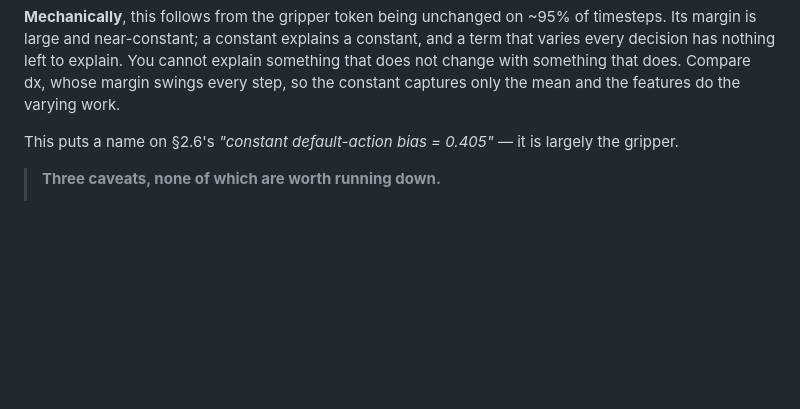
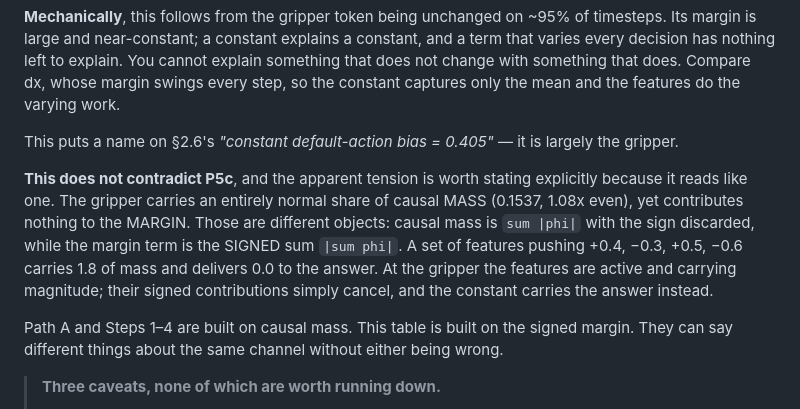
Before and after one commit to hvnsel/MrVLA, a Markdown page: results.md, the part around the change. Rendered like a GitHub page; blank space fills up the shorter version.

Commit message:
P5b: state why normal causal mass and a null margin contribution coexist
The gripper carries an entirely normal share of causal mass (P5c: 1.08x even)
while contributing nothing to the margin (features slope -0.046). That reads as
a contradiction and is not one, so the reconciliation is now written down.

Causal mass is sum |phi| with the sign discarded; the margin term is the signed
sum. Features pushing +0.4, -0.3, +0.5, -0.6 carry 1.8 of mass and deliver 0.0
to the answer. At the gripper the features are active and carrying magnitude,
their signed contributions cancel, and the constant carries the answer instead.

Path A and Steps 1 through 4 are built on causal mass; this table is built on the
signed margin. They can say different things about the same channel without
either being wrong.

Co-Authored-By: Claude Opus 5 <noreply@anthropic.com>
Claude-Session: https://claude.ai/code/session_017FtXFuCwb7SKtxhypxG1bV

```diff
--- a/results.md
+++ b/results.md
@@ -838,6 +838,17 @@ the mean and the features do the varying work.
 
 This puts a name on §2.6's *"constant default-action bias = 0.405"* — it is largely the gripper.
 
+**This does not contradict P5c**, and the apparent tension is worth stating explicitly because it
+reads like one. The gripper carries an entirely normal share of causal MASS (0.1537, 1.08x even),
+yet contributes nothing to the MARGIN. Those are different objects: causal mass is `sum |phi|`
+with the sign discarded, while the margin term is the SIGNED sum `|sum phi|`. A set of features
+pushing +0.4, −0.3, +0.5, −0.6 carries 1.8 of mass and delivers 0.0 to the answer. At the gripper
+the features are active and carrying magnitude; their signed contributions simply cancel, and the
+constant carries the answer instead.
+
+Path A and Steps 1–4 are built on causal mass. This table is built on the signed margin. They can
+say different things about the same channel without either being wrong.
+
 > **Three caveats, none of which are worth running down.**
 >
 > *The metric is a calibration slope, not R².* `Σ(true·pred)/Σ(true²)` asks whether the
```
